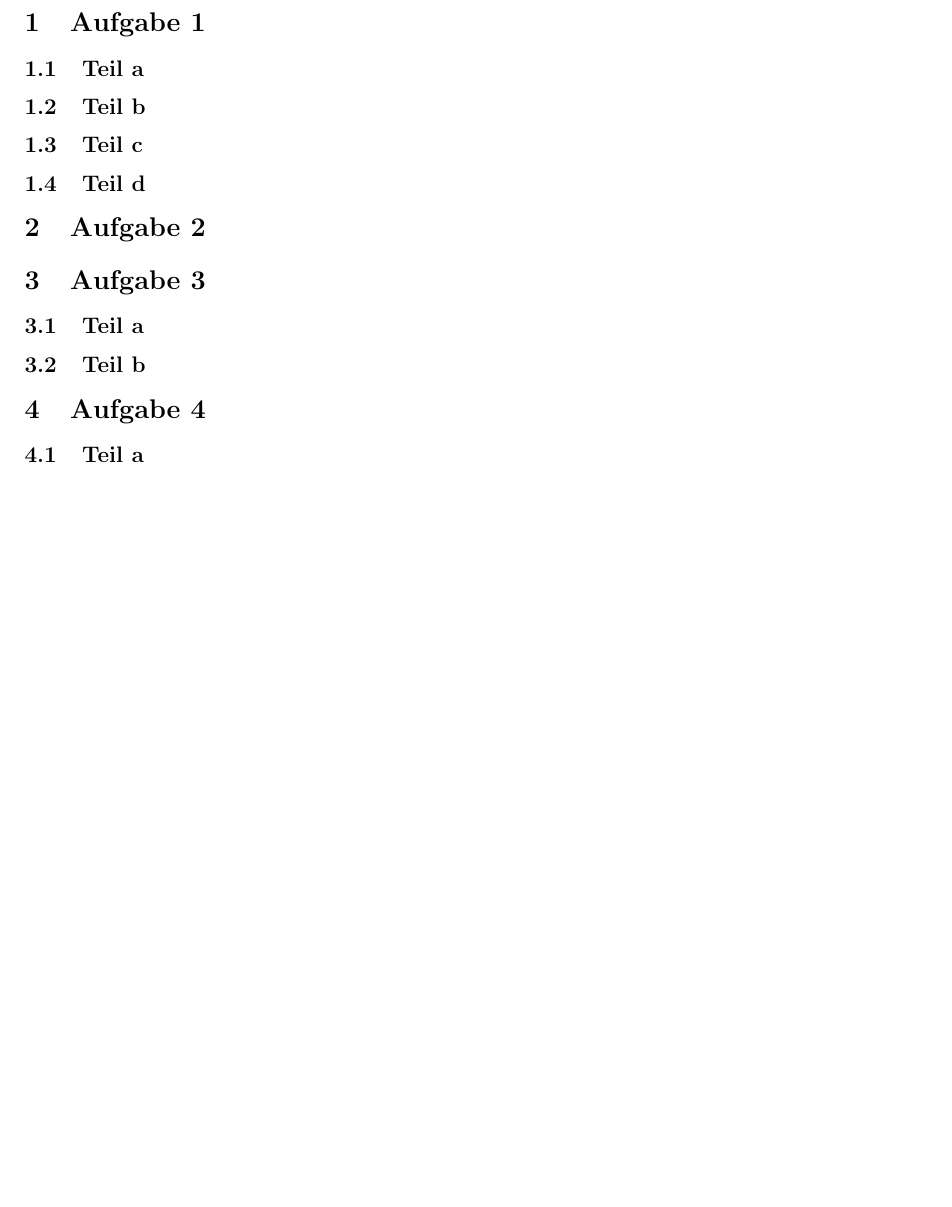
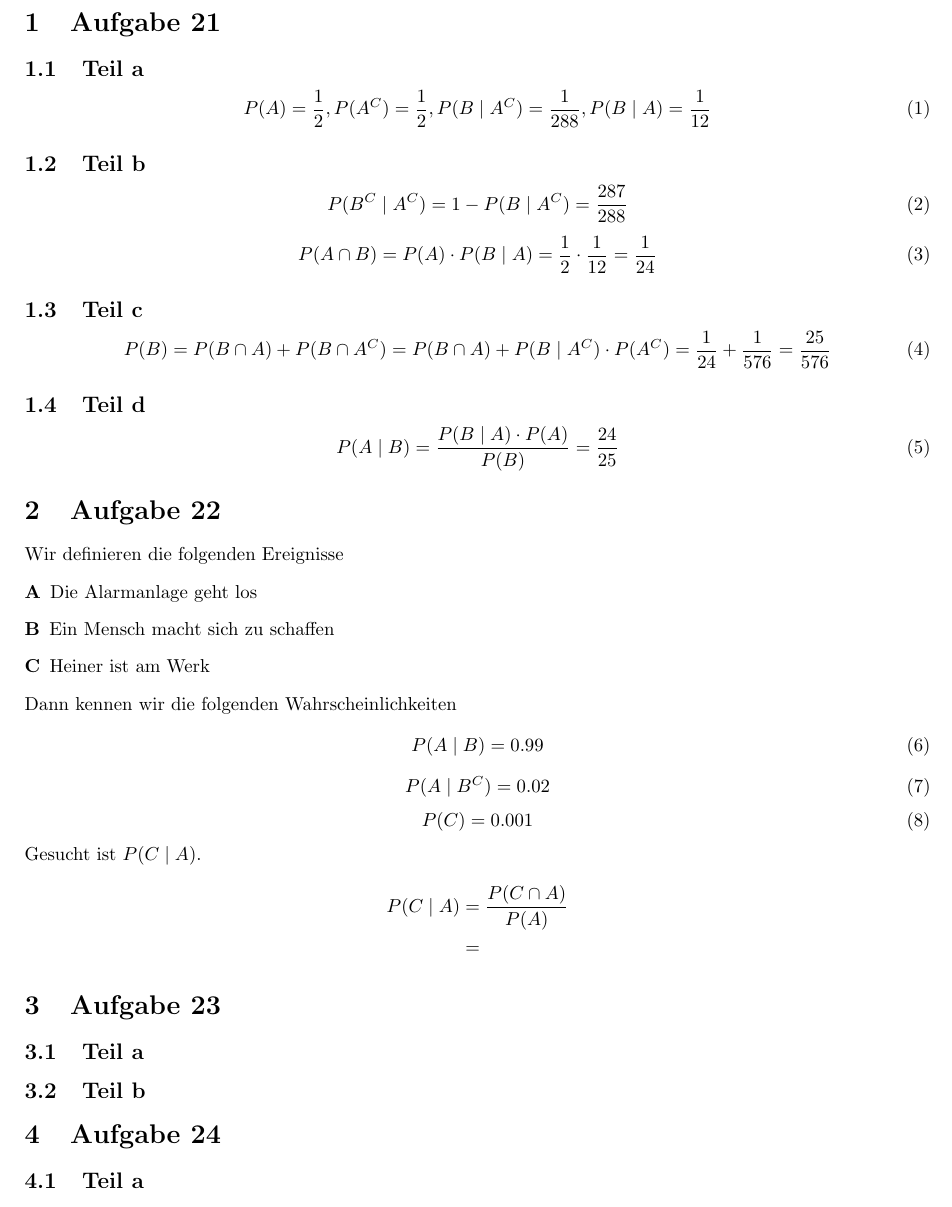
Before and after one commit to CQQL/hhu-cs, a LaTeX problem sheet (Stocha1/exercises/6.tex): part of the page, cut so that both start at the same text, the shorter picture padded with empty space. Compiled offline with pdfLaTeX.

Commit message:
Solve Stocha1 sheet 6 25%

```diff
--- a/Stocha1/exercises/6.tex
+++ b/Stocha1/exercises/6.tex
@@ -10,27 +10,64 @@
 
 \begin{document}
 
-\section{Aufgabe 1}
+\section{Aufgabe 21}
+
+\subsection{Teil a}
+\begin{equation}
+  P(A) = \frac{1}{2}, P(A^{C}) = \frac{1}{2}, P(B \mid A^{C}) = \frac{1}{288}, P(B \mid A) = \frac{1}{12}
+\end{equation}
+
+\subsection{Teil b}
+\begin{equation}
+  P(B^{C} \mid A^{C}) = 1 - P(B \mid A^{C}) = \frac{287}{288}
+\end{equation}
+\begin{equation}
+  P(A \cap B) = P(A) \cdot P(B \mid A) = \frac{1}{2} \cdot \frac{1}{12} = \frac{1}{24}
+\end{equation}
+
+\subsection{Teil c}
+\begin{equation}
+  P(B) = P(B \cap A) + P(B \cap A^{C}) = P(B \cap A) + P(B \mid A^{C}) \cdot P(A^{C}) = \frac{1}{24} + \frac{1}{576} = \frac{25}{576}
+\end{equation}
+
+\subsection{Teil d}
+\begin{equation}
+  P(A \mid B) = \frac{P(B \mid A) \cdot P(A)}{P(B)} = \frac{24}{25}
+\end{equation}
+
+\section{Aufgabe 22}
+Wir definieren die folgenden Ereignisse
+\begin{description}
+\item[A] Die Alarmanlage geht los
+\item[B] Ein Mensch macht sich zu schaffen
+\item[C] Heiner ist am Werk
+\end{description}
+Dann kennen wir die folgenden Wahrscheinlichkeiten
+\begin{equation}
+  P(A \mid B) = 0.99
+\end{equation}
+\begin{equation}
+  P(A \mid B^{C}) = 0.02
+\end{equation}
+\begin{equation}
+  P(C) = 0.001
+\end{equation}
+Gesucht ist $P(C \mid A)$.
+\begin{align*}
+  P(C \mid A) & = \frac{P(C \cap A)}{P(A)}\\
+  & =
+\end{align*}
+
+\section{Aufgabe 23}
 
 \subsection{Teil a}
 
 \subsection{Teil b}
 
-\subsection{Teil c}
-
-\subsection{Teil d}
-
-\section{Aufgabe 2}
-
-\section{Aufgabe 3}
+\section{Aufgabe 24}
 
 \subsection{Teil a}
 
-\subsection{Teil b}
-
-\section{Aufgabe 4}
-
-\subsection{Teil a}
 
 \subsection{Teil b}
 
```
